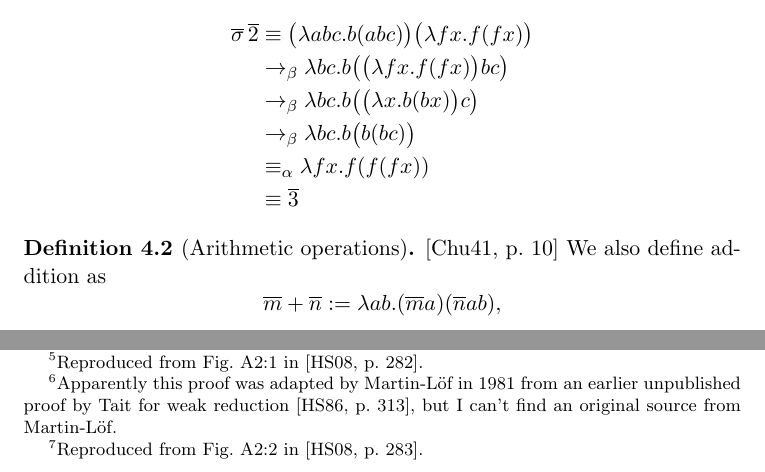
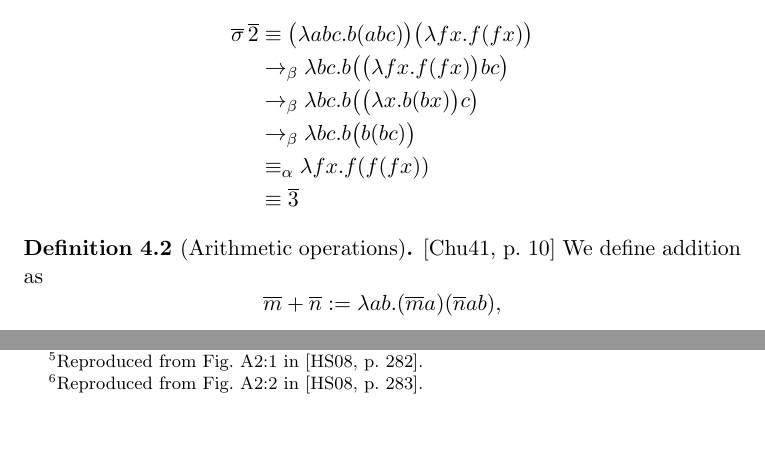
Before and after one commit to DoctorDalek1963/uni, a LaTeX document (second-year/MA262-Scientific-Communication/Essay/main.tex): two parts of pages 7 and 9 of 12, joined at a grey line, cut so that both start at the same text, the shorter picture padded with empty space. Compiled offline with pdfLaTeX.

Commit message:
Finish touches to essay draft

```diff
--- a/second-year/MA262-Scientific-Communication/Essay/main.tex
+++ b/second-year/MA262-Scientific-Communication/Essay/main.tex
@@ -420,7 +420,7 @@ etc. We also define a successor function \[
 
 \begin{defn}[Arithmetic operations]
 \parencite[p.~10]{church-1941-calculi-lambda-conversion}
-We also define addition as \[
+We define addition as \[
 \overline m + \overline n := \lambda ab . (\overline m a) (\overline n a b),
 \] multiplication as \[
 \overline m \times \overline n := \lambda a . \overline m (\overline n a),
@@ -520,7 +520,7 @@ If $P \bred M$ and $P \bred N$, then $\exists T$ such that $M \bred T$ and $N \b
 \end{figure}
 \footnotetext{Reproduced from Fig.~A2:1 in \parencite[p.~282]{hindley-seldin-2008-lambda-calculus-and-combinators}.}
 
-This was first proved by \citeauthor{church-rosser-1936-some-properties-of-conversion} in \citeyear{church-rosser-1936-some-properties-of-conversion} \parencite{church-rosser-1936-some-properties-of-conversion} but the proof we will use is attributed to William Tait and Per Martin-L\"of \parencites[pp.~59--62]{barendregt-1981-lambda-calculus}[\S{}A2A]{hindley-seldin-2008-lambda-calculus-and-combinators}\footnote{Apparently this proof was adapted by Martin-L\"of in 1981 from an earlier unpublished proof by Tait for weak reduction \parencite[p.~313]{hindley-seldin-1986-introduction-to-combinators-and-lambda-calculus}, but I can't find an original source from Martin-L\"of.}.
+This was first proved by \citeauthor{church-rosser-1936-some-properties-of-conversion} in \citeyear{church-rosser-1936-some-properties-of-conversion} \parencite{church-rosser-1936-some-properties-of-conversion} but the proof we will use is attributed to William Tait and Per Martin-L\"of \parencites[pp.~59--62]{barendregt-1981-lambda-calculus}[\S{}A2A]{hindley-seldin-2008-lambda-calculus-and-combinators}.
 
 \begin{figure}[htbp]
 \centering
```
Also changed, not shown: second-year/MA262-Scientific-Communication/Essay/Dyson_Dyson_MA262_Essay_draft.pdf (added).
